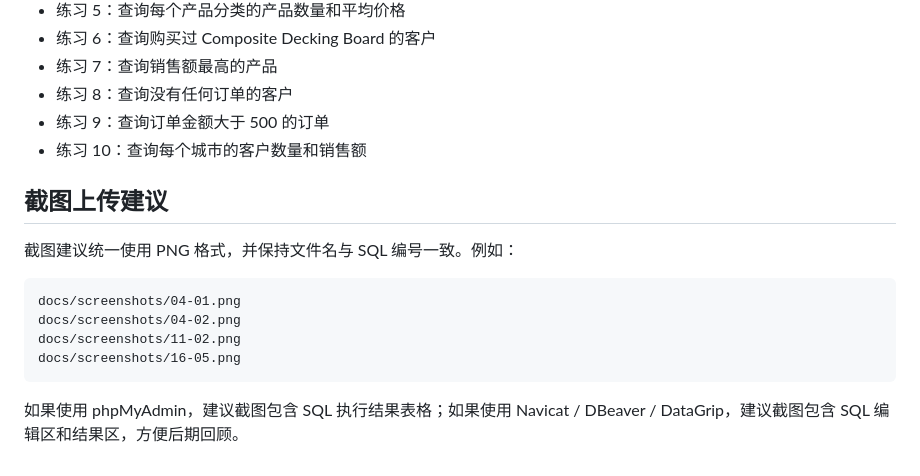
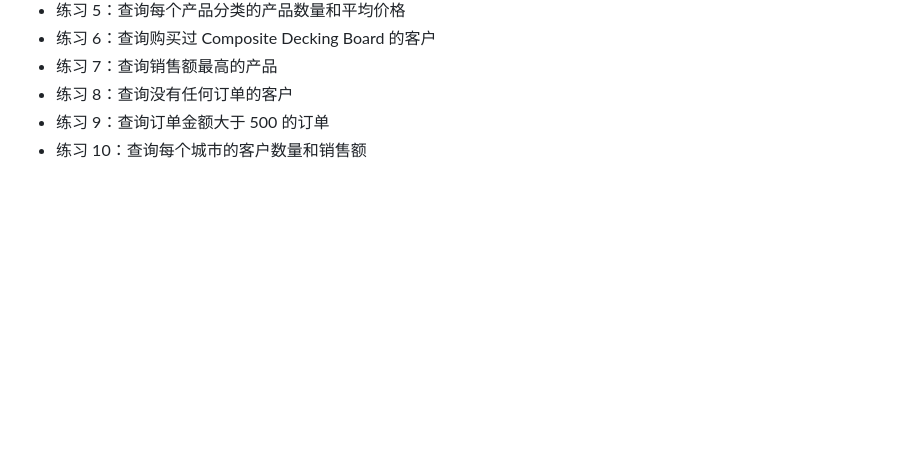
Before and after one commit to coowinit/mysql-sql-practice-notes, a Markdown page: README.md, the part around the change. GitHub-like rendering; blank space fills up the shorter version.

````diff
--- a/README.md
+++ b/README.md
@@ -1069,14 +1069,3 @@ ORDER BY order_date DESC;
 - 练习 8：查询没有任何订单的客户
 - 练习 9：查询订单金额大于 500 的订单
 - 练习 10：查询每个城市的客户数量和销售额
-
-## 截图上传建议
-截图建议统一使用 PNG 格式，并保持文件名与 SQL 编号一致。例如：
-
-```text
-docs/screenshots/04-01.png
-docs/screenshots/04-02.png
-docs/screenshots/11-02.png
-docs/screenshots/16-05.png
-```
-如果使用 phpMyAdmin，建议截图包含 SQL 执行结果表格；如果使用 Navicat / DBeaver / DataGrip，建议截图包含 SQL 编辑区和结果区，方便后期回顾。
````
